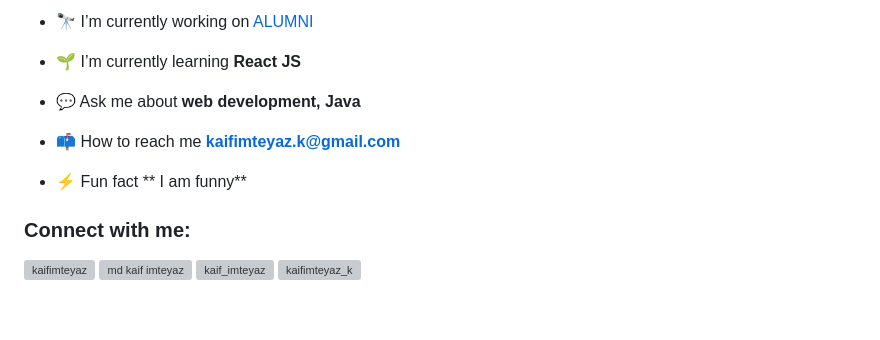
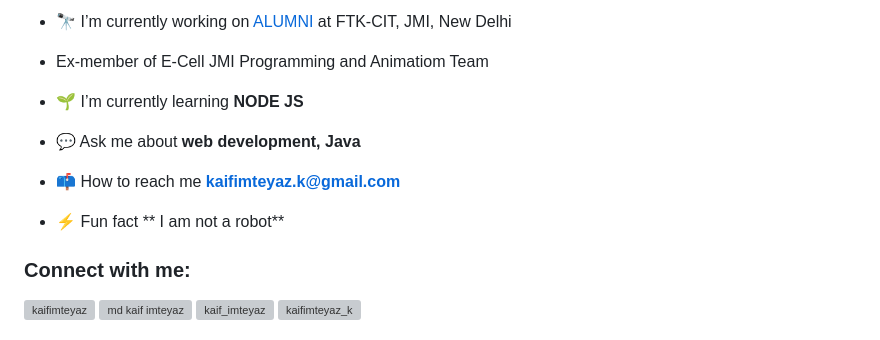
Before and after one commit to Kaif-Imteyaz/Kaif-Imteyaz, a Markdown page: README.md, the part around the change printed below. Rendered like a GitHub page; blank space fills up the shorter version; grey boxes are pictures that could not be loaded.

```diff
--- a/README.md
+++ b/README.md
@@ -4,15 +4,18 @@
 
 <p align="left"> <img src="https://komarev.com/ghpvc/?username=kaif-imteyaz&label=Profile%20views&color=0e75b6&style=flat" alt="kaif-imteyaz" /> </p>
 
-- 🔭 I’m currently working on [ALUMNI](https://github.com/Kaif-Imteyaz/Alumni)
+- 🔭 I’m currently working on [ALUMNI](https://github.com/Kaif-Imteyaz/Alumni) at FTK-CIT, JMI, New Delhi
 
-- 🌱 I’m currently learning **React JS**
+- Ex-member of E-Cell JMI Programming and Animatiom Team
+
+- 🌱 I’m currently learning **NODE JS**
 
 - 💬 Ask me about **web development, Java**
 
 - 📫 How to reach me **kaifimteyaz.k@gmail.com**
 
-- ⚡ Fun fact ** I am funny**
+- ⚡ Fun fact ** I am not a robot**
+
 
 <h3 align="left">Connect with me:</h3>
 <p align="left">
```
Also changed, not shown: other parts of README.md (+4 -4 lines).
